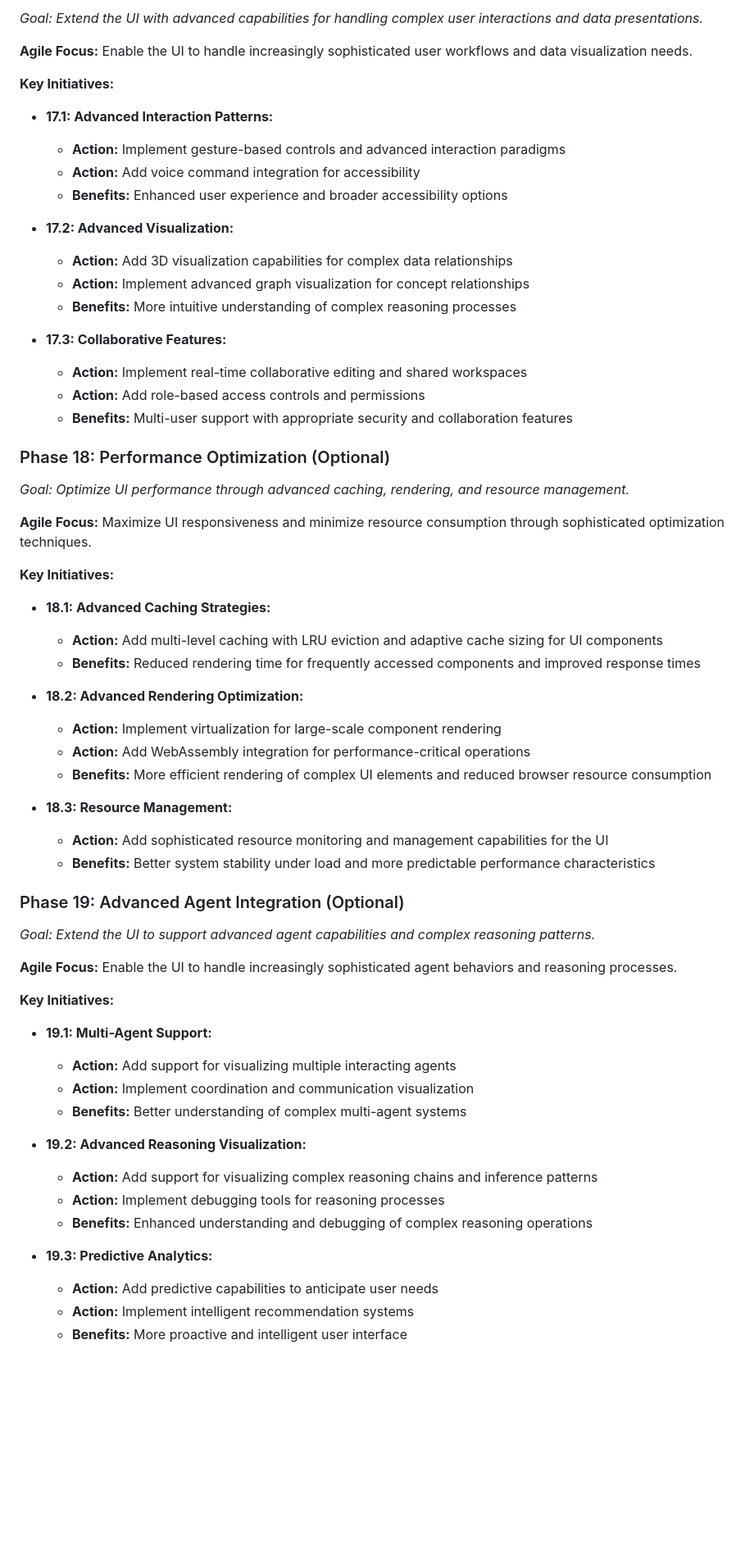
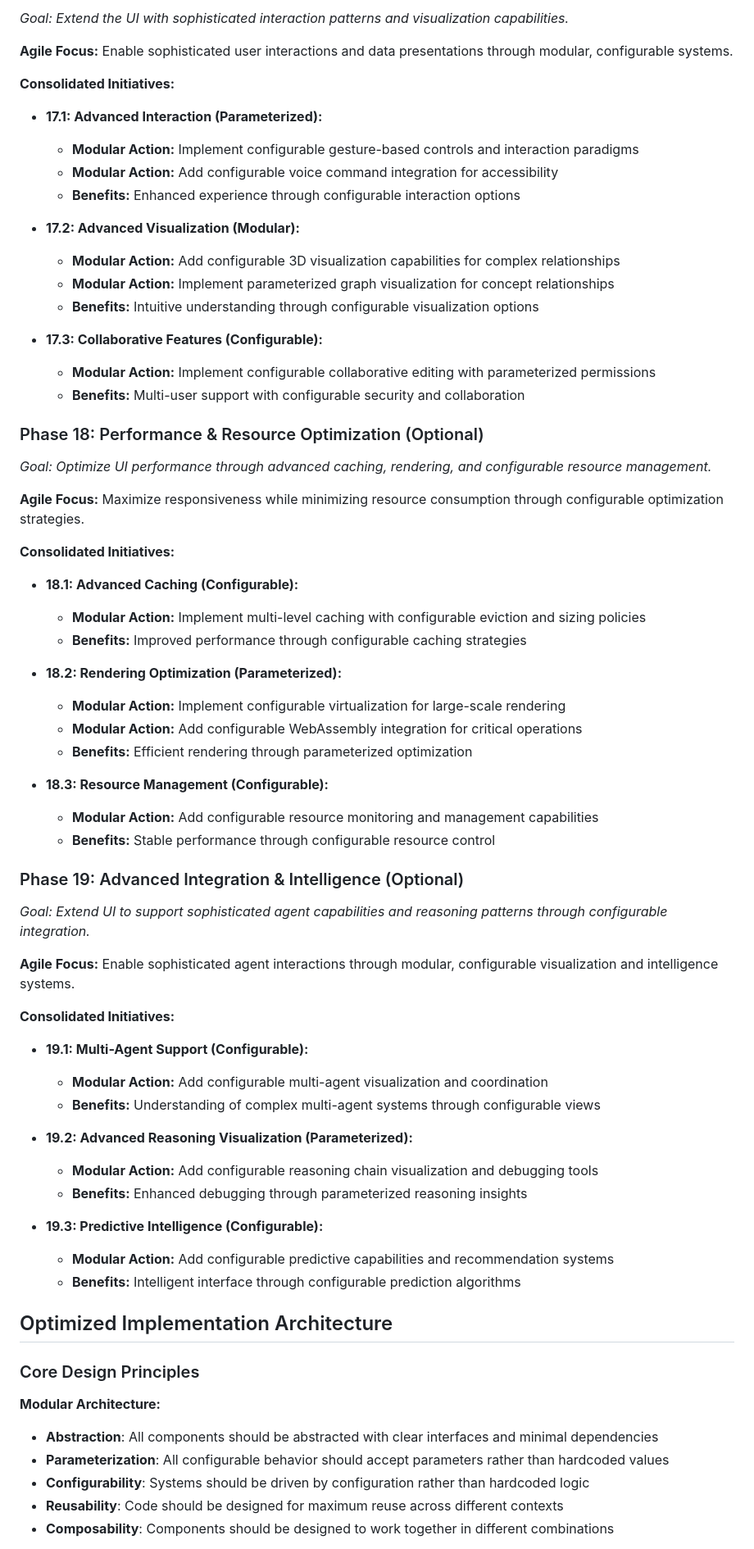
Before and after one commit to automenta/senars11, a Markdown page: PLAN.md, the part around the change printed below. Shown: that part at 82% size. Drawn GitHub-style; blank space fills up the shorter version.

```diff
--- a/PLAN.md
+++ b/PLAN.md
@@ -364,66 +238,74 @@ and performance:
 
-*Goal: Extend the UI with advanced capabilities for handling complex user interactions and data presentations.*
+*Goal: Extend the UI with sophisticated interaction patterns and visualization capabilities.*
 
-**Agile Focus:** Enable the UI to handle increasingly sophisticated user workflows and data visualization needs.
+**Agile Focus:** Enable sophisticated user interactions and data presentations through modular, configurable systems.
 
-**Key Initiatives:**
+**Consolidated Initiatives:**
 
-* **17.1: Advanced Interaction Patterns:**
-    * **Action:** Implement gesture-based controls and advanced interaction paradigms
-    * **Action:** Add voice command integration for accessibility
-    * **Benefits:** Enhanced user experience and broader accessibility options
+* **17.1: Advanced Interaction (Parameterized):**
+    * **Modular Action:** Implement configurable gesture-based controls and interaction paradigms
+    * **Modular Action:** Add configurable voice command integration for accessibility
+    * **Benefits:** Enhanced experience through configurable interaction options
 
-* **17.2: Advanced Visualization:**
-    * **Action:** Add 3D visualization capabilities for complex data relationships
-    * **Action:** Implement advanced graph visualization for concept relationships
-    * **Benefits:** More intuitive understanding of complex reasoning processes
+* **17.2: Advanced Visualization (Modular):**
+    * **Modular Action:** Add configurable 3D visualization capabilities for complex relationships
+    * **Modular Action:** Implement parameterized graph visualization for concept relationships
+    * **Benefits:** Intuitive understanding through configurable visualization options
 
-* **17.3: Collaborative Features:**
-    * **Action:** Implement real-time collaborative editing and shared workspaces
-    * **Action:** Add role-based access controls and permissions
-    * **Benefits:** Multi-user support with appropriate security and collaboration features
+* **17.3: Collaborative Features (Configurable):**
+    * **Modular Action:** Implement configurable collaborative editing with parameterized permissions
+    * **Benefits:** Multi-user support with configurable security and collaboration
 
-### Phase 18: Performance Optimization (Optional)
+### Phase 18: Performance & Resource Optimization (Optional)
 
-*Goal: Optimize UI performance through advanced caching, rendering, and resource management.*
+*Goal: Optimize UI performance through advanced caching, rendering, and configurable resource management.*
 
-**Agile Focus:** Maximize UI responsiveness and minimize resource consumption through sophisticated optimization
-techniques.
+**Agile Focus:** Maximize responsiveness while minimizing resource consumption through configurable optimization strategies.
 
-**Key Initiatives:**
+**Consolidated Initiatives:**
 
-* **18.1: Advanced Caching Strategies:**
-    * **Action:** Add multi-level caching with LRU eviction and adaptive cache sizing for UI components
-    * **Benefits:** Reduced rendering time for frequently accessed components and improved response times
+* **18.1: Advanced Caching (Configurable):**
+    * **Modular Action:** Implement multi-level caching with configurable eviction and sizing policies
+    * **Benefits:** Improved performance through configurable caching strategies
 
-* **18.2: Advanced Rendering Optimization:**
-    * **Action:** Implement virtualization for large-scale component rendering
-    * **Action:** Add WebAssembly integration for performance-critical operations
-    * **Benefits:** More efficient rendering of complex UI elements and reduced browser resource consumption
+* **18.2: Rendering Optimization (Parameterized):**
+    * **Modular Action:** Implement configurable virtualization for large-scale rendering
+    * **Modular Action:** Add configurable WebAssembly integration for critical operations
+    * **Benefits:** Efficient rendering through parameterized optimization
 
-* **18.3: Resource Management:**
-    * **Action:** Add sophisticated resource monitoring and management capabilities for the UI
-    * **Benefits:** Better system stability under load and more predictable performance characteristics
+* **18.3: Resource Management (Configurable):**
+    * **Modular Action:** Add configurable resource monitoring and management capabilities
+    * **Benefits:** Stable performance through configurable resource control
 
-### Phase 19: Advanced Agent Integration (Optional)
+### Phase 19: Advanced Integration & Intelligence (Optional)
 
-*Goal: Extend the UI to support advanced agent capabilities and complex reasoning patterns.*
+*Goal: Extend UI to support sophisticated agent capabilities and reasoning patterns through configurable integration.*
 
-**Agile Focus:** Enable the UI to handle increasingly sophisticated agent behaviors and reasoning processes.
+**Agile Focus:** Enable sophisticated agent interactions through modular, configurable visualization and intelligence systems.
 
-**Key Initiatives:**
+**Consolidated Initiatives:**
 
-* **19.1: Multi-Agent Support:**
-    * **Action:** Add support for visualizing multiple interacting agents
-    * **Action:** Implement coordination and communication visualization
-    * **Benefits:** Better understanding of complex multi-agent systems
+* **19.1: Multi-Agent Support (Configurable):**
+    * **Modular Action:** Add configurable multi-agent visualization and coordination
+    * **Benefits:** Understanding of complex multi-agent systems through configurable views
 
-* **19.2: Advanced Reasoning Visualization:**
-    * **Action:** Add support for visualizing complex reasoning chains and inference patterns
-    * **Action:** Implement debugging tools for reasoning processes
-    * **Benefits:** Enhanced understanding and debugging of complex reasoning operations
+* **19.2: Advanced Reasoning Visualization (Parameterized):**
+    * **Modular Action:** Add configurable reasoning chain visualization and debugging tools
+    * **Benefits:** Enhanced debugging through parameterized reasoning insights
 
-* **19.3: Predictive Analytics:**
-    * **Action:** Add predictive capabilities to anticipate user needs
-    * **Action:** Implement intelligent recommendation systems
-    * **Benefits:** More proactive and intelligent user interface
+* **19.3: Predictive Intelligence (Configurable):**
+    * **Modular Action:** Add configurable predictive capabilities and recommendation systems
+    * **Benefits:** Intelligent interface through configurable prediction algorithms
+
+
+## Optimized Implementation Architecture
+
+### Core Design Principles
+
+**Modular Architecture:**
+- **Abstraction**: All components should be abstracted with clear interfaces and minimal dependencies
+- **Parameterization**: All configurable behavior should accept parameters rather than hardcoded values
+- **Configurability**: Systems should be driven by configuration rather than hardcoded logic
+- **Reusability**: Code should be designed for maximum reuse across different contexts
+- **Composability**: Components should be designed to work together in different combinations
+
```
Also changed, not shown: other parts of PLAN.md (+166 -247 lines).
